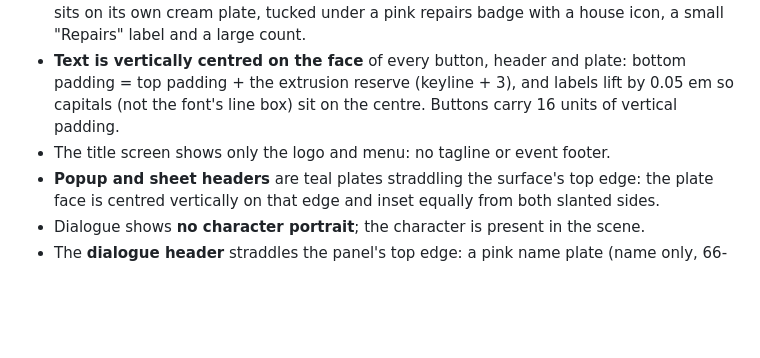
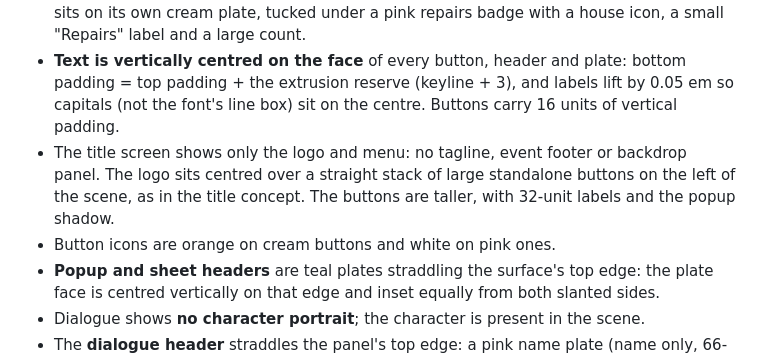
Before and after one commit to sugar3900/AIGameJam2026, a Markdown page: docs/03 Art & Audio/UI Design System.md, the part around the change. Drawn GitHub-style; blank space fills up the shorter version.

```diff
--- a/docs/03 Art & Audio/UI Design System.md
+++ b/docs/03 Art & Audio/UI Design System.md
@@ -71,7 +71,8 @@ The selected treatment restores **rounded corners, thicker asymmetric borders an
 - **Interaction prompts** ("Talk to Wyatt") have their own quiet style: a borderless ink parallelogram at 25% opacity with white Barlow SemiBold text carrying a solid ink drop shadow (2 down, 1 across), no keyline or extrusion, so the scene shows through while the text stays legible over bright surfaces.
 - **HUD (show-graphics):** the room name sits on a pink plate with a wrench icon; the week sits on its own cream plate, tucked under a pink repairs badge with a house icon, a small "Repairs" label and a large count.
 - **Text is vertically centred on the face** of every button, header and plate: bottom padding = top padding + the extrusion reserve (keyline + 3), and labels lift by 0.05 em so capitals (not the font's line box) sit on the centre. Buttons carry 16 units of vertical padding.
-- The title screen shows only the logo and menu: no tagline or event footer.
+- The title screen shows only the logo and menu: no tagline, event footer or backdrop panel. The logo sits centred over a straight stack of large standalone buttons on the left of the scene, as in the title concept. The buttons are taller, with 32-unit labels and the popup shadow.
+- Button icons are orange on cream buttons and white on pink ones.
 - **Popup and sheet headers** are teal plates straddling the surface's top edge: the plate face is centred vertically on that edge and inset equally from both slanted sides.
 - Dialogue shows **no character portrait**; the character is present in the scene.
 - The **dialogue header** straddles the panel's top edge: a pink name plate (name only, 66-unit display face) and a teal strip tucked behind it holding the three meters. Each meter is a thick bar in its stat color with a round stat-colored icon badge overlaid on its left end; no text labels or dividers. The meters start at a fixed position that clears the widest name any speaker can have in the playthrough (hunks, extra speakers, the player's name) by at least 36 units, so they never shift between speakers. Replies are unnumbered; number keys still choose by position. Narration has no header. Spoken lines and replies share one size.
```
Also changed, not shown: docs/04 Tech/UI Component Library.md (+4 -0 lines), docs/Attachments/UI Review/08-title-1440p.png, docs/Attachments/UI Review/19-large-text-title.png, 6 other files.
